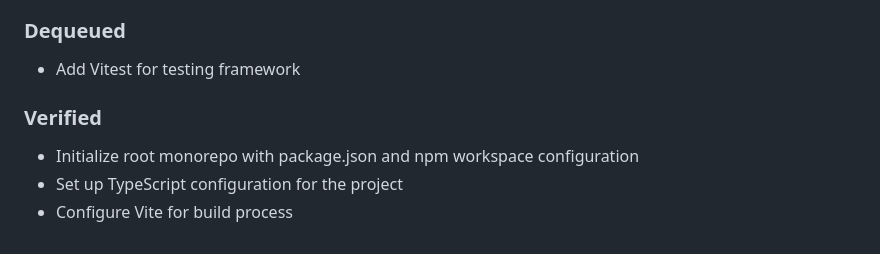
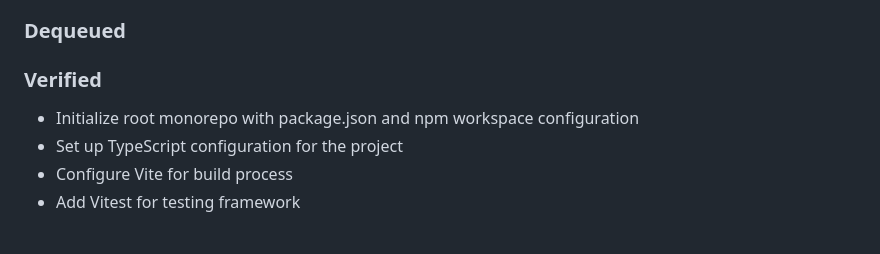
Before and after one commit to finlaysonstudio/finlaysonstudio-model-evals, a Markdown page: plan.md, the part around the change. Drawn GitHub-style.

Commit message:
chore: verify step

```diff
--- a/plan.md
+++ b/plan.md
@@ -108,10 +108,10 @@ This package will handle model interfaces and data persistence.
 - Create documentation and usage examples with AI SDK integration samples
 
 ### Dequeued
-- Add Vitest for testing framework
 
 
 ### Verified
 - Initialize root monorepo with package.json and npm workspace configuration
 - Set up TypeScript configuration for the project
 - Configure Vite for build process
+- Add Vitest for testing framework
```
